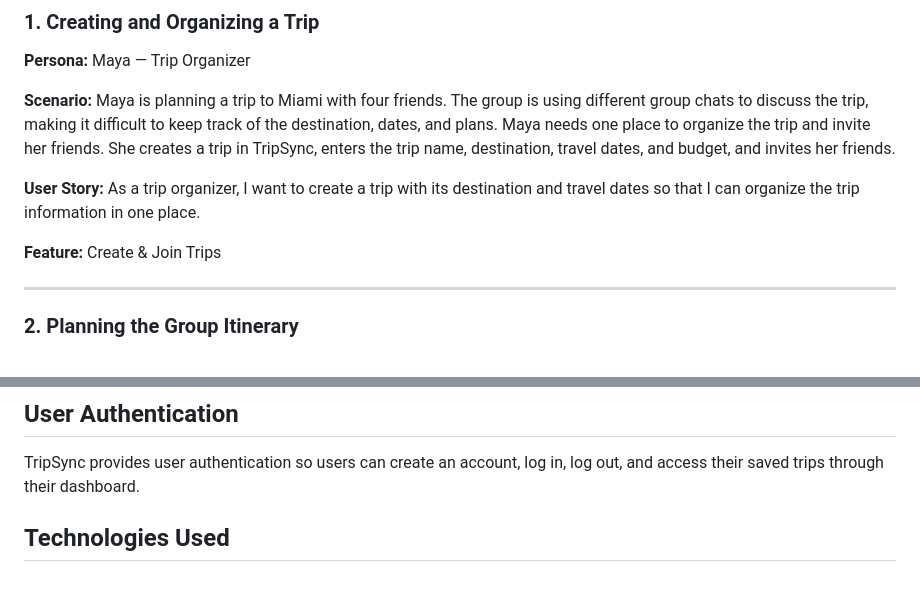
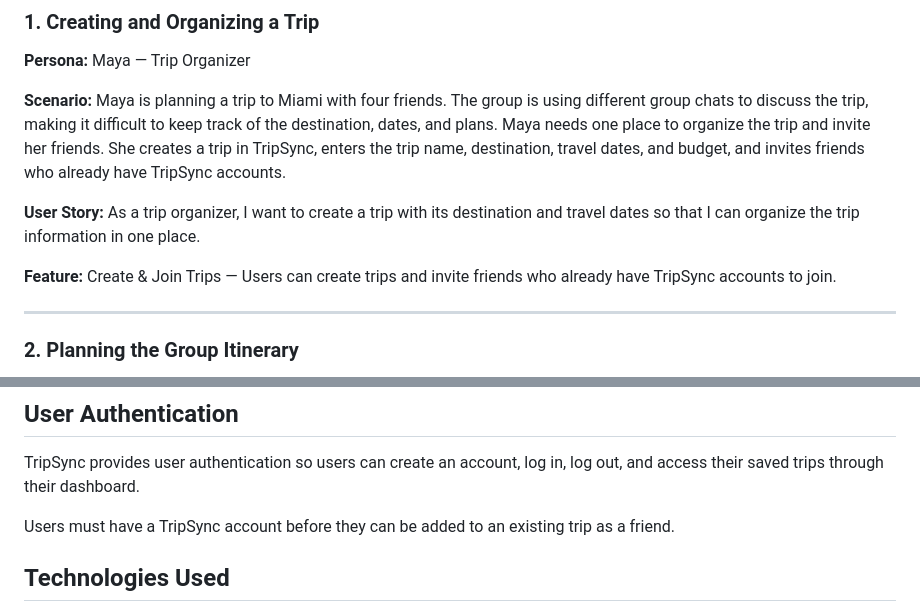
Before and after one commit to jpitt2004/TripSync, a Markdown page: README.md, 2 parts joined by grey strips. Drawn GitHub-style; blank space fills up the shorter version.

Commit message:
Clarify user invitation process in README
Updated scenarios and features to clarify user invitations.

```diff
--- a/README.md
+++ b/README.md
@@ -16,11 +16,11 @@ TripSync was developed as a team software engineering project using Flask and SQ
 
 **Persona:** Maya — Trip Organizer
 
-**Scenario:** Maya is planning a trip to Miami with four friends. The group is using different group chats to discuss the trip, making it difficult to keep track of the destination, dates, and plans. Maya needs one place to organize the trip and invite her friends. She creates a trip in TripSync, enters the trip name, destination, travel dates, and budget, and invites her friends.
+**Scenario:** Maya is planning a trip to Miami with four friends. The group is using different group chats to discuss the trip, making it difficult to keep track of the destination, dates, and plans. Maya needs one place to organize the trip and invite her friends. She creates a trip in TripSync, enters the trip name, destination, travel dates, and budget, and invites friends who already have TripSync accounts.
 
 **User Story:** As a trip organizer, I want to create a trip with its destination and travel dates so that I can organize the trip information in one place.
 
-**Feature:** Create & Join Trips
+**Feature:** Create & Join Trips — Users can create trips and invite friends who already have TripSync accounts to join.
 
 ---
 
@@ -88,6 +88,8 @@ TripSync was developed as a team software engineering project using Flask and SQ
 
 TripSync provides user authentication so users can create an account, log in, log out, and access their saved trips through their dashboard.
 
+Users must have a TripSync account before they can be added to an existing trip as a friend.
+
 ## Technologies Used
 
 - Python
```
